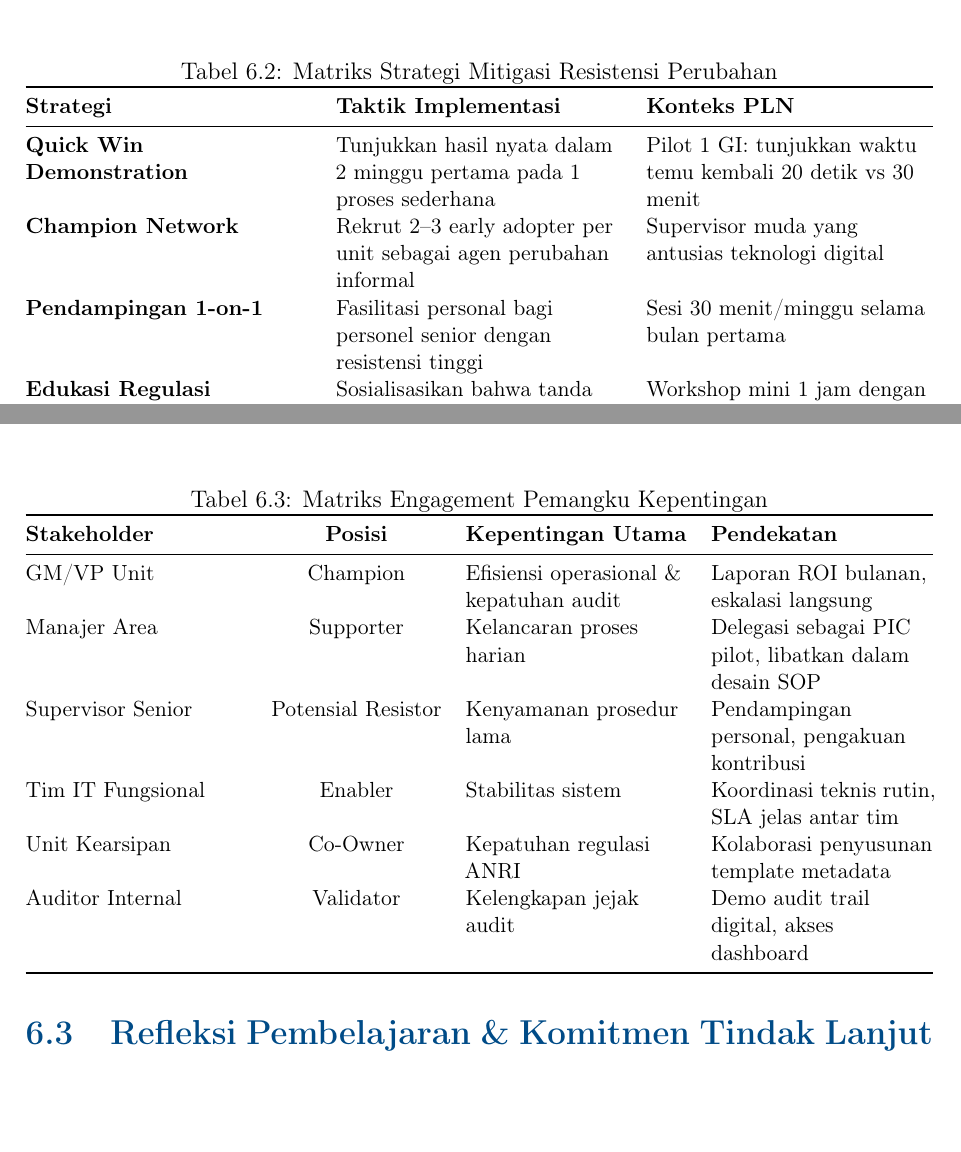
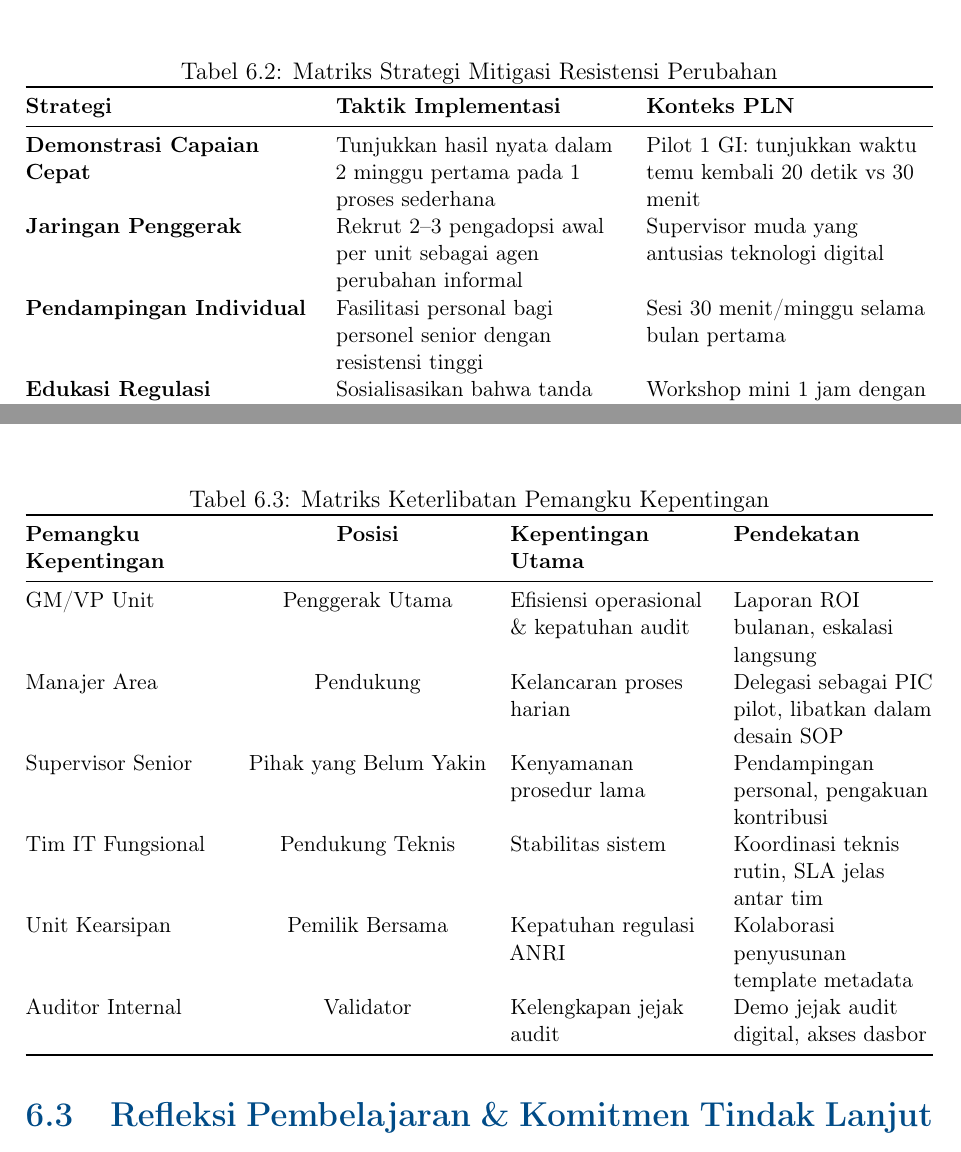
Before and after one commit to code4indo/pln_modul, a LaTeX thesis (bab5-6.tex): two parts of pages 11 and 12 of 13, joined at a grey line, cut so that both start at the same text, the shorter picture padded with empty space. Compiled offline with pdfLaTeX.

Commit message:
add senin

```diff
--- a/bab5-6.tex
+++ b/bab5-6.tex
@@ -410,11 +410,11 @@ Berdasarkan pola yang lazim ditemui pada transformasi digital di lingkungan BUMN
 \toprule
 \textbf{Strategi} & \textbf{Taktik Implementasi} & \textbf{Konteks PLN} \\
 \midrule
-\textbf{Quick Win Demonstration} & Tunjukkan hasil nyata dalam 2 minggu pertama pada 1 proses sederhana & Pilot 1 GI: tunjukkan waktu temu kembali 20 detik vs 30 menit \\
-\textbf{Champion Network} & Rekrut 2--3 early adopter per unit sebagai agen perubahan informal & Supervisor muda yang antusias teknologi digital \\
-\textbf{Pendampingan 1-on-1} & Fasilitasi personal bagi personel senior dengan resistensi tinggi & Sesi 30 menit/minggu selama bulan pertama \\
+\textbf{Demonstrasi Capaian Cepat} & Tunjukkan hasil nyata dalam 2 minggu pertama pada 1 proses sederhana & Pilot 1 GI: tunjukkan waktu temu kembali 20 detik vs 30 menit \\
+\textbf{Jaringan Penggerak} & Rekrut 2--3 pengadopsi awal per unit sebagai agen perubahan informal & Supervisor muda yang antusias teknologi digital \\
+\textbf{Pendampingan Individual} & Fasilitasi personal bagi personel senior dengan resistensi tinggi & Sesi 30 menit/minggu selama bulan pertama \\
 \textbf{Edukasi Regulasi} & Sosialisasikan bahwa tanda tangan elektronik tersertifikasi memiliki kekuatan hukum setara (UU ITE \& PP 71/2019) & Workshop mini 1 jam dengan Legal/GCG \\
-\textbf{Transparansi Manfaat} & Visualisasikan data penghematan dan perbaikan KPI secara berkala & Dashboard KPI bulanan dipresentasikan di rapat manajemen \\
+\textbf{Transparansi Manfaat} & Visualisasikan data penghematan dan perbaikan KPI secara berkala & Dasbor KPI bulanan dipresentasikan di rapat manajemen \\
 \bottomrule
 \end{tabularx}
 \end{table}
@@ -424,17 +424,17 @@ Berdasarkan pola yang lazim ditemui pada transformasi digital di lingkungan BUMN
 \begin{table}[htbp]
 \centering
 \small
-\caption{Matriks Engagement Pemangku Kepentingan}
+\caption{Matriks Keterlibatan Pemangku Kepentingan}
 \begin{tabularx}{\textwidth}{@{} >{\raggedright\arraybackslash}X c >{\raggedright\arraybackslash}X >{\raggedright\arraybackslash}X @{}}
 \toprule
-\textbf{Stakeholder} & \textbf{Posisi} & \textbf{Kepentingan Utama} & \textbf{Pendekatan} \\
+\textbf{Pemangku Kepentingan} & \textbf{Posisi} & \textbf{Kepentingan Utama} & \textbf{Pendekatan} \\
 \midrule
-GM/VP Unit & Champion & Efisiensi operasional \& kepatuhan audit & Laporan ROI bulanan, eskalasi langsung \\
-Manajer Area & Supporter & Kelancaran proses harian & Delegasi sebagai PIC pilot, libatkan dalam desain SOP \\
-Supervisor Senior & Potensial Resistor & Kenyamanan prosedur lama & Pendampingan personal, pengakuan kontribusi \\
-Tim IT Fungsional & Enabler & Stabilitas sistem & Koordinasi teknis rutin, SLA jelas antar tim \\
-Unit Kearsipan & Co-Owner & Kepatuhan regulasi ANRI & Kolaborasi penyusunan template metadata \\
-Auditor Internal & Validator & Kelengkapan jejak audit & Demo audit trail digital, akses dashboard \\
+GM/VP Unit & Penggerak Utama & Efisiensi operasional \& kepatuhan audit & Laporan ROI bulanan, eskalasi langsung \\
+Manajer Area & Pendukung & Kelancaran proses harian & Delegasi sebagai PIC pilot, libatkan dalam desain SOP \\
+Supervisor Senior & Pihak yang Belum Yakin & Kenyamanan prosedur lama & Pendampingan personal, pengakuan kontribusi \\
+Tim IT Fungsional & Pendukung Teknis & Stabilitas sistem & Koordinasi teknis rutin, SLA jelas antar tim \\
+Unit Kearsipan & Pemilik Bersama & Kepatuhan regulasi ANRI & Kolaborasi penyusunan template metadata \\
+Auditor Internal & Validator & Kelengkapan jejak audit & Demo jejak audit digital, akses dasbor \\
 \bottomrule
 \end{tabularx}
 \end{table}
```
Also changed, not shown: bab5-6.pdf.
